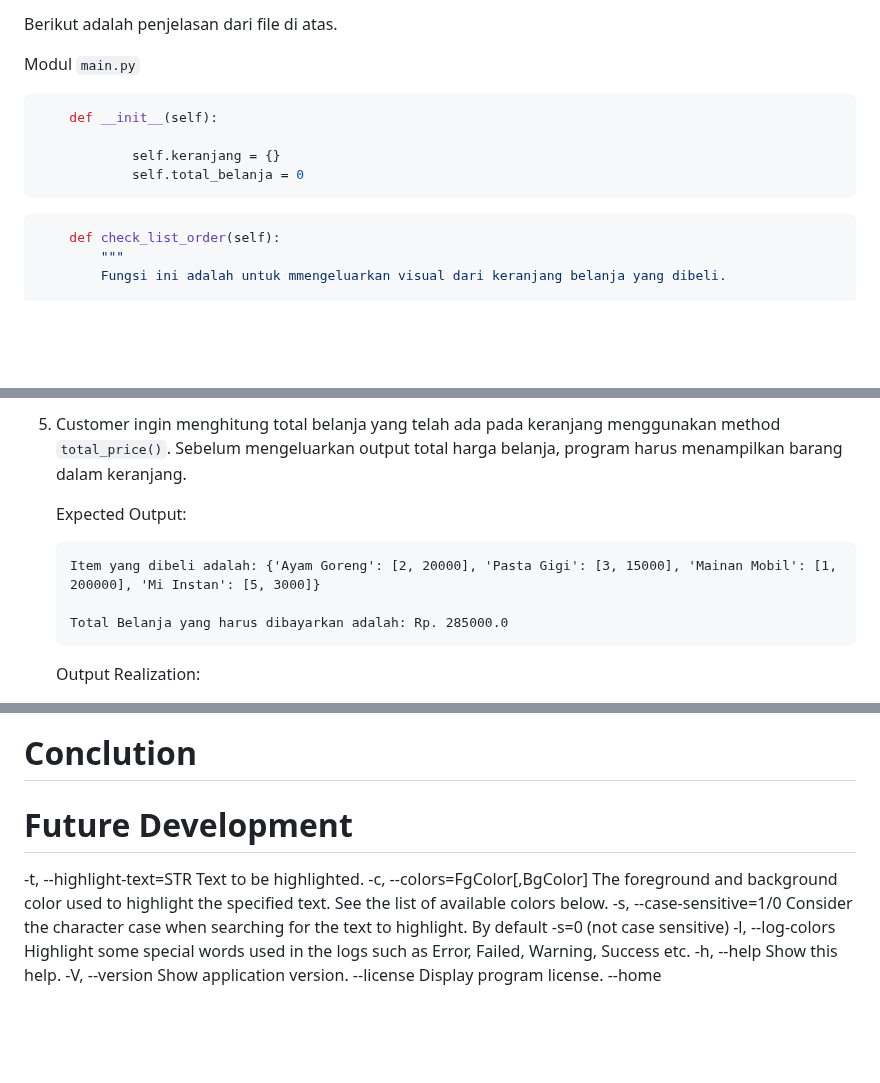
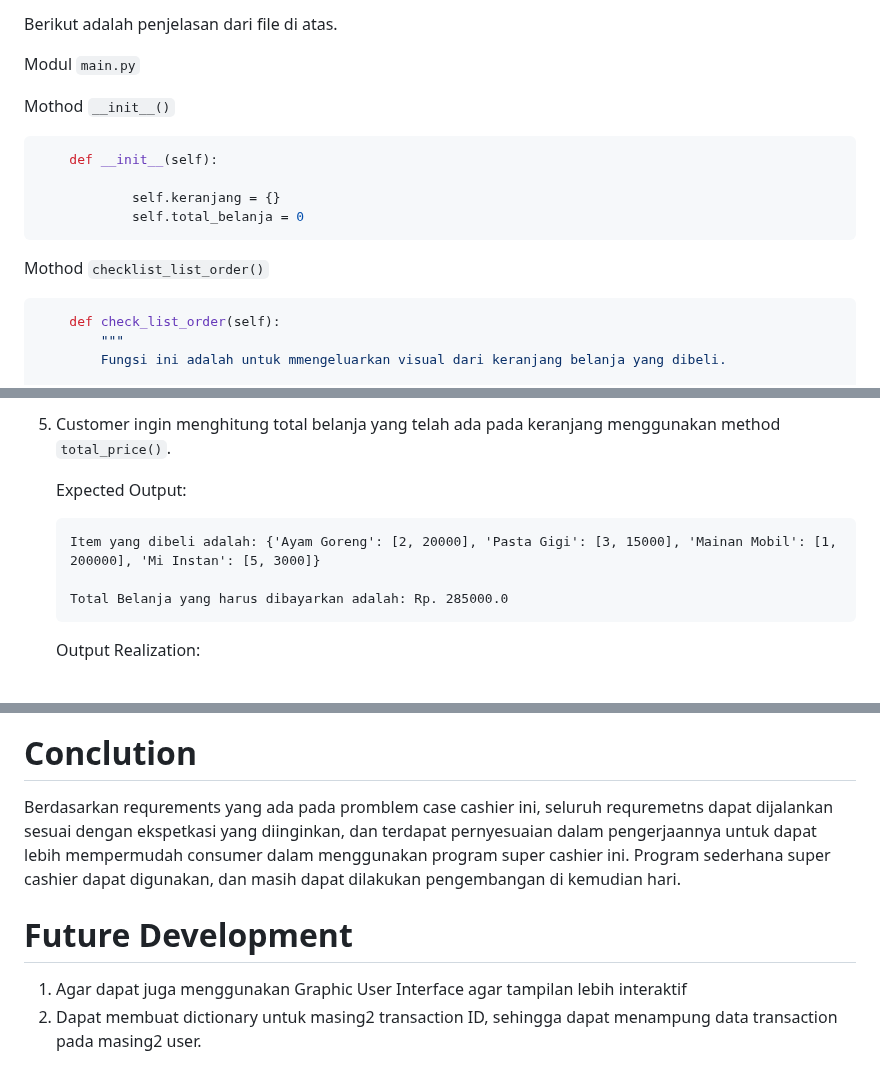
Before and after one commit to FernandaAlfian/Portofolio-Project, a Markdown page: Super Cashier - Python Project/README.md, 3 parts joined by grey strips. Drawn GitHub-style; blank space fills up the shorter version.

````diff
--- a/Super Cashier - Python Project/README.md
+++ b/Super Cashier - Python Project/README.md
@@ -35,6 +35,7 @@ Berikut adalah penjelasan dari file di atas.
 
 Modul `main.py`
 
+Mothod ``__init__()``
 ```py
     def __init__(self):
 
@@ -43,6 +44,7 @@ Modul `main.py`
 ```
 
 
+Mothod ``checklist_list_order()``
 ```py
     def check_list_order(self):
         """
@@ -715,5 +725,6 @@ Test
 
-5. Customer ingin menghitung total belanja yang telah ada pada keranjang menggunakan method `total_price()`. Sebelum mengeluarkan output total harga belanja, program harus menampilkan barang dalam keranjang.
+
+5. Customer ingin menghitung total belanja yang telah ada pada keranjang menggunakan method `total_price()`.
 
     Expected Output:
 
@@ -724,5 +735,4 @@ Test
     ```
 
     Output Realization:
-    ```
 
@@ -730,11 +741,8 @@ Test
 # Conclution
 
+Berdasarkan requrements yang ada pada promblem case cashier ini, seluruh requremetns dapat dijalankan sesuai dengan ekspetkasi yang diinginkan, dan terdapat pernyesuaian dalam pengerjaannya untuk dapat lebih mempermudah consumer dalam menggunakan program super cashier ini. Program sederhana super cashier dapat digunakan, dan masih dapat dilakukan pengembangan di kemudian hari.
+
 # Future Development
--t, --highlight-text=STR	Text to be highlighted.
--c, --colors=FgColor[,BgColor]	The foreground and background color used to highlight the specified text. See the list of available colors below.
--s, --case-sensitive=1/0	Consider the character case when searching for the text to highlight. By default -s=0 (not case sensitive)
--l, --log-colors	Highlight some special words used in the logs such as Error, Failed, Warning, Success etc.
--h, --help	Show this help.
--V, --version	Show application version.
---license	Display program license.
---home
+
+1. Agar dapat juga menggunakan Graphic User Interface agar tampilan lebih interaktif
+2. Dapat membuat dictionary untuk masing2 transaction ID, sehingga dapat menampung data transaction pada masing2 user.
````
Also changed, not shown: other parts of Super Cashier - Python Project/README.md (+19 -10 lines).
